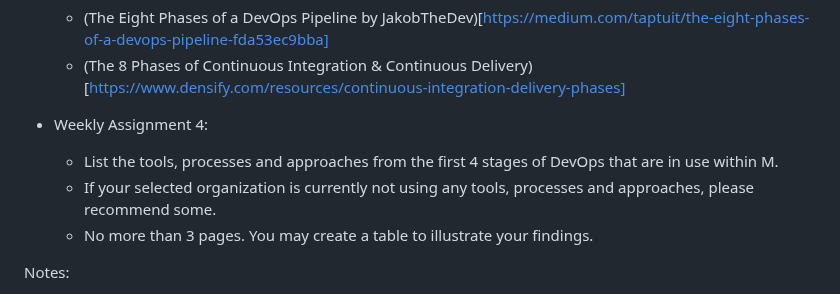
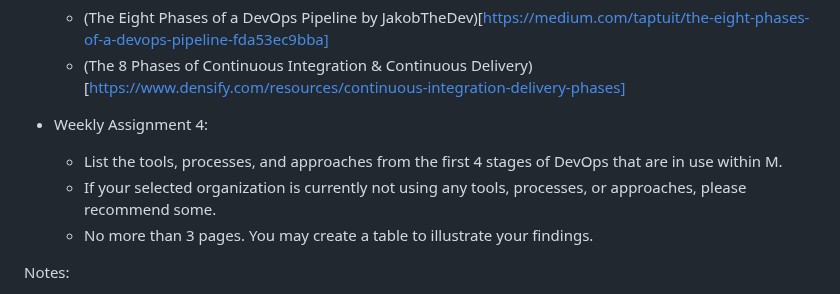
Before and after one commit to davift/DevOps, a Markdown page: SCS_3957_Foundations_of_DevOps_I.md, the part around the change. Drawn GitHub-style.

Commit message:
Fix punctuation in Weekly Assignment 4 instructions
Corrected punctuation and formatting in the assignment instructions.

```diff
--- a/SCS_3957_Foundations_of_DevOps_I.md
+++ b/SCS_3957_Foundations_of_DevOps_I.md
@@ -188,8 +188,8 @@ Notes:
   - (The 8 Phases of Continuous Integration & Continuous Delivery)[https://www.densify.com/resources/continuous-integration-delivery-phases]
 
 - Weekly Assignment 4:
-  - List the tools, processes and approaches from the first 4 stages of DevOps that are in use within M.
-  - If your selected organization is currently not using any tools, processes and approaches, please recommend some.
+  - List the tools, processes, and approaches from the first 4 stages of DevOps that are in use within M.
+  - If your selected organization is currently not using any tools, processes, or approaches, please recommend some.
   - No more than 3 pages. You may create a table to illustrate your findings.
 
 Notes:
```
